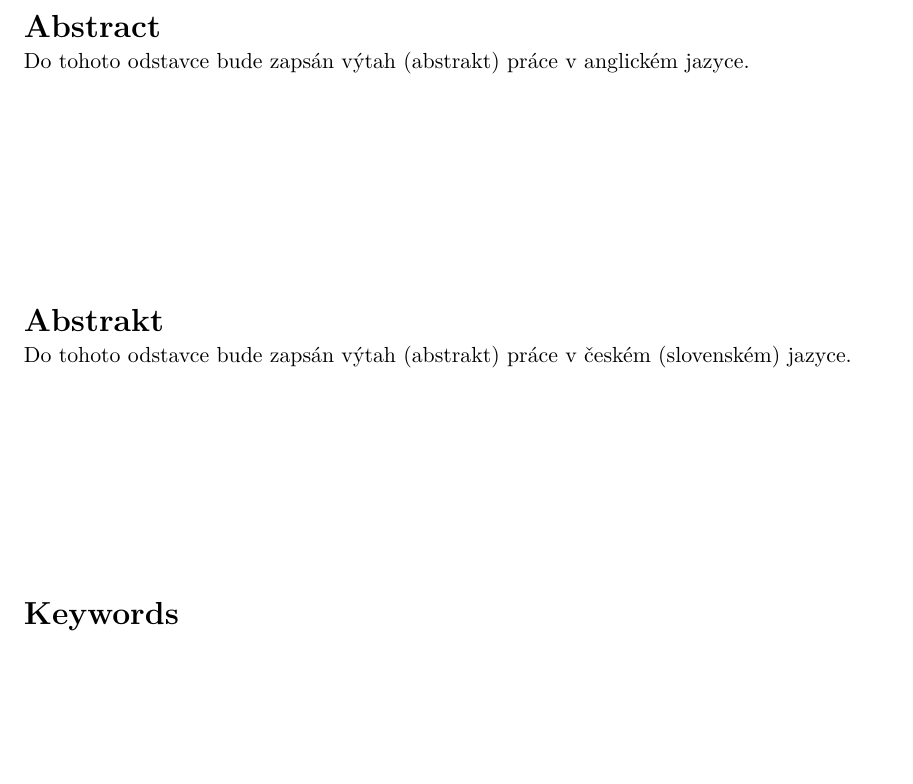
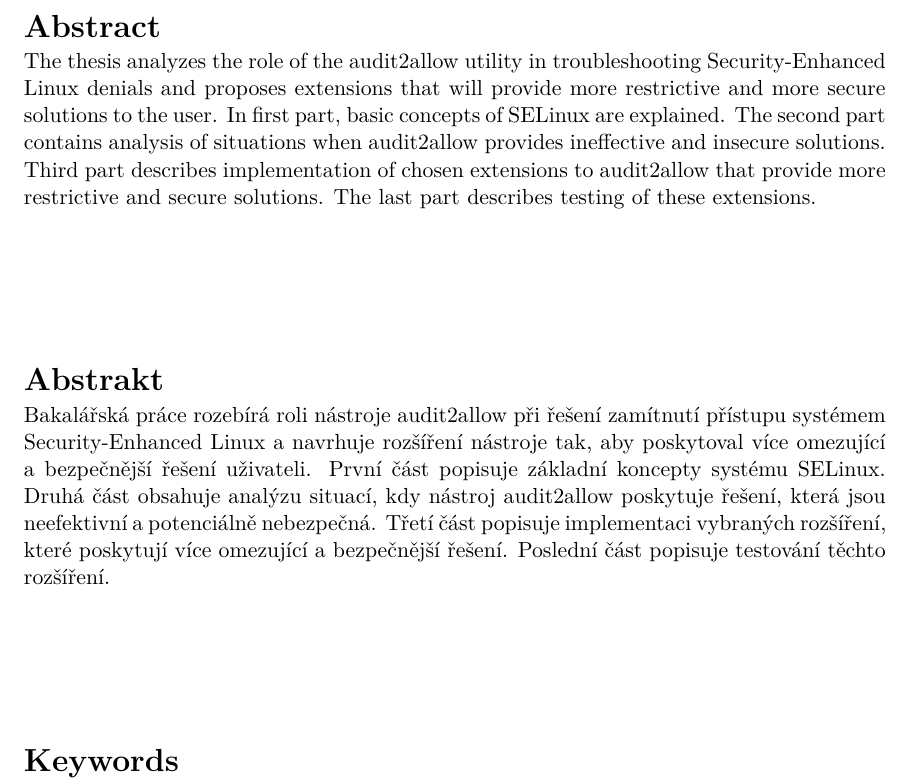
Before and after one commit to janzarsky/ibp, a LaTeX thesis (xzarsk03-Extending-audit2allow.tex): part of page 2 of 45, cut so that both start at the same text, the shorter picture padded with empty space. Compiled offline with pdfLaTeX.

Commit message:
write abstract

```diff
--- a/xzarsk03-Extending-audit2allow.tex
+++ b/xzarsk03-Extending-audit2allow.tex
@@ -159,11 +159,23 @@
     % Abstrakt / Abstract
     % abstrakt v českém či slovenském jazyce / abstract in czech or slovak
     % language
-    abstract.cs={Do tohoto odstavce bude zapsán výtah (abstrakt) práce v českém
-    (slovenském) jazyce.},
+    abstract.cs={Bakalářská práce rozebírá roli nástroje audit2allow při řešení
+    zamítnutí přístupu systémem Security-Enhanced Linux a navrhuje rozšíření
+    nástroje tak, aby poskytoval více omezující a bezpečnější řešení uživateli.
+    První část popisuje základní koncepty systému SELinux. Druhá část obsahuje
+    analýzu situací, kdy nástroj audit2allow poskytuje řešení, která jsou
+    neefektivní a potenciálně nebezpečná. Třetí část popisuje implementaci
+    vybraných rozšíření, které poskytují více omezující a bezpečnější řešení.
+    Poslední část popisuje testování těchto rozšíření.},
     % abstrakt v anglickém jazyce / abstract in english
-    abstract.en={Do tohoto odstavce bude zapsán výtah (abstrakt) práce v
-    anglickém jazyce.},
+    abstract.en={The thesis analyzes the role of the audit2allow utility in
+    troubleshooting Security-Enhanced Linux denials and proposes extensions that
+    will provide more restrictive and more secure solutions to the user. In
+    first part, basic concepts of SELinux are explained. The second part
+    contains analysis of situations when audit2allow provides ineffective and
+    insecure solutions. Third part describes implementation of chosen extensions
+    to audit2allow that provide more restrictive and secure solutions. The last
+    part describes testing of these extensions.},
     %
     % Prohlášení (u anglicky psané práce anglicky, u slovensky psané práce
     % slovensky) / Declaration (for thesis in english should be in english)
```
